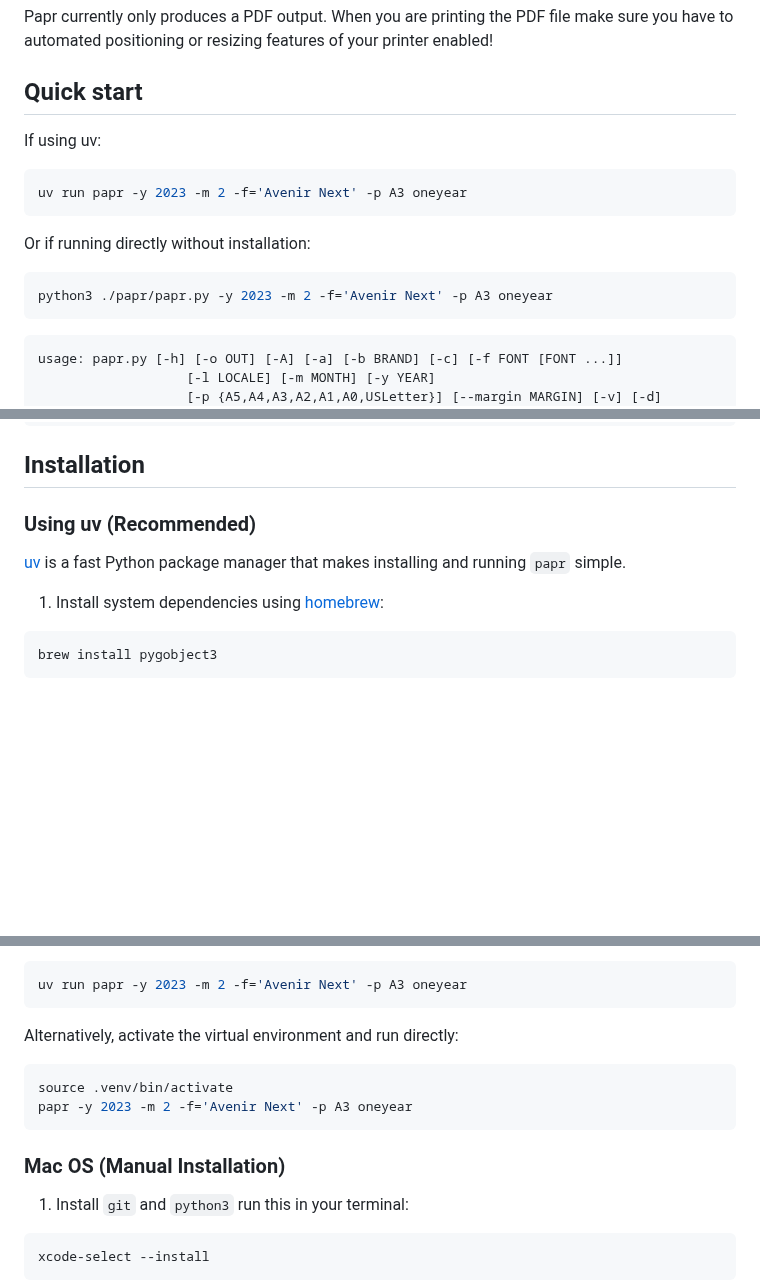
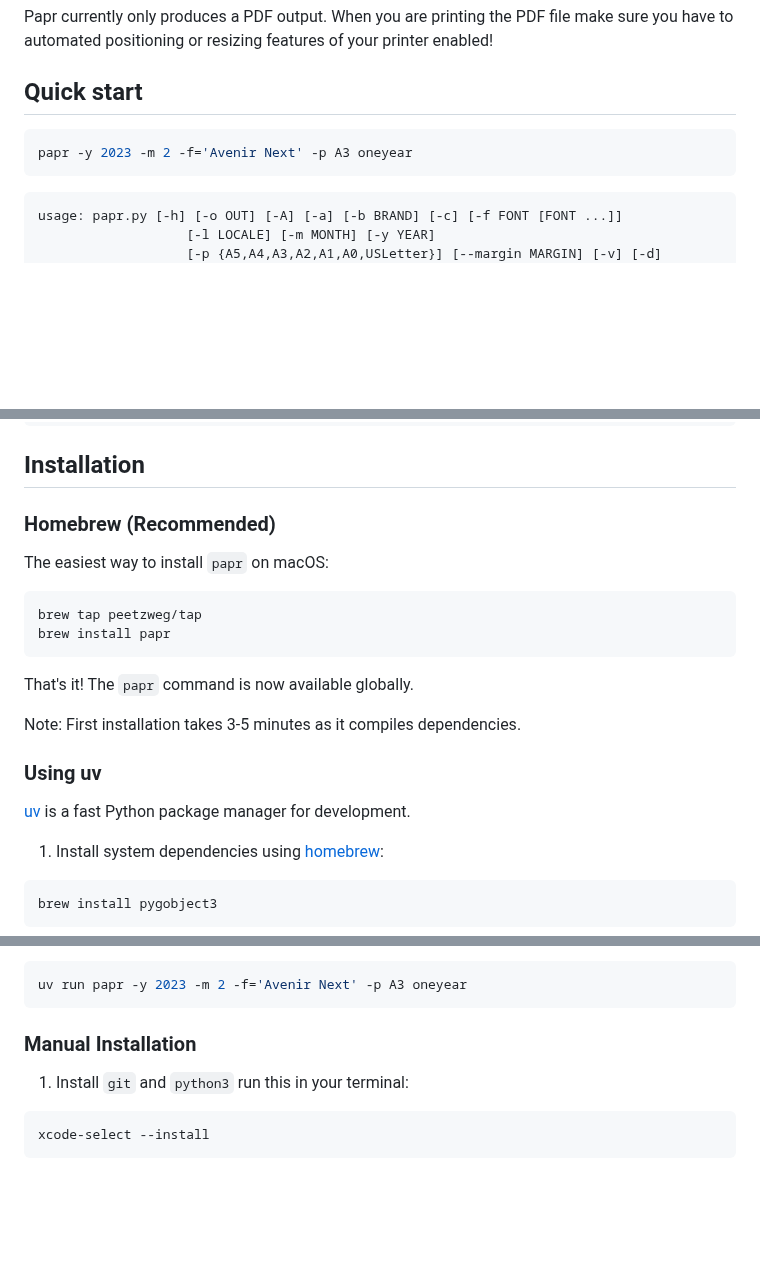
Before and after one commit to peetzweg/papr, a Markdown page: README.md, 3 parts joined by grey strips. Rendered like a GitHub page; blank space fills up the shorter version.

Commit message:
Update README to recommend Homebrew installation
- Make Homebrew the primary installation method
- Simplify Quick start section
- Keep uv and manual methods as alternatives

🤖 Generated with [Claude Code](https://claude.com/claude-code)

Co-Authored-By: Claude <noreply@anthropic.com>

````diff
--- a/README.md
+++ b/README.md
@@ -10,16 +10,8 @@ Papr currently only produces a PDF output. When you are printing the PDF file ma
 
 ## Quick start
 
-If using uv:
-
 ```sh
-uv run papr -y 2023 -m 2 -f='Avenir Next' -p A3 oneyear
-```
-
-Or if running directly without installation:
-
-```sh
-python3 ./papr/papr.py -y 2023 -m 2 -f='Avenir Next' -p A3 oneyear
+papr -y 2023 -m 2 -f='Avenir Next' -p A3 oneyear
 ```
 
 ```sh
@@ -64,9 +56,22 @@ usage: papr.py [-h] [-o OUT] [-A] [-a] [-b BRAND] [-c] [-f FONT [FONT ...]]
 
 ## Installation
 
-### Using uv (Recommended)
+### Homebrew (Recommended)
 
-[uv](https://docs.astral.sh/uv/) is a fast Python package manager that makes installing and running `papr` simple.
+The easiest way to install `papr` on macOS:
+
+```sh
+brew tap peetzweg/tap
+brew install papr
+```
+
+That's it! The `papr` command is now available globally.
+
+Note: First installation takes 3-5 minutes as it compiles dependencies.
+
+### Using uv
+
+[uv](https://docs.astral.sh/uv/) is a fast Python package manager for development.
 
 1. Install system dependencies using [homebrew](https://brew.sh/):
 
@@ -99,14 +104,7 @@ uv sync
 uv run papr -y 2023 -m 2 -f='Avenir Next' -p A3 oneyear
 ```
 
-Alternatively, activate the virtual environment and run directly:
-
-```sh
-source .venv/bin/activate
-papr -y 2023 -m 2 -f='Avenir Next' -p A3 oneyear
-```
-
-### Mac OS (Manual Installation)
+### Manual Installation
 
 1. Install `git` and `python3` run this in your terminal:
 
````
